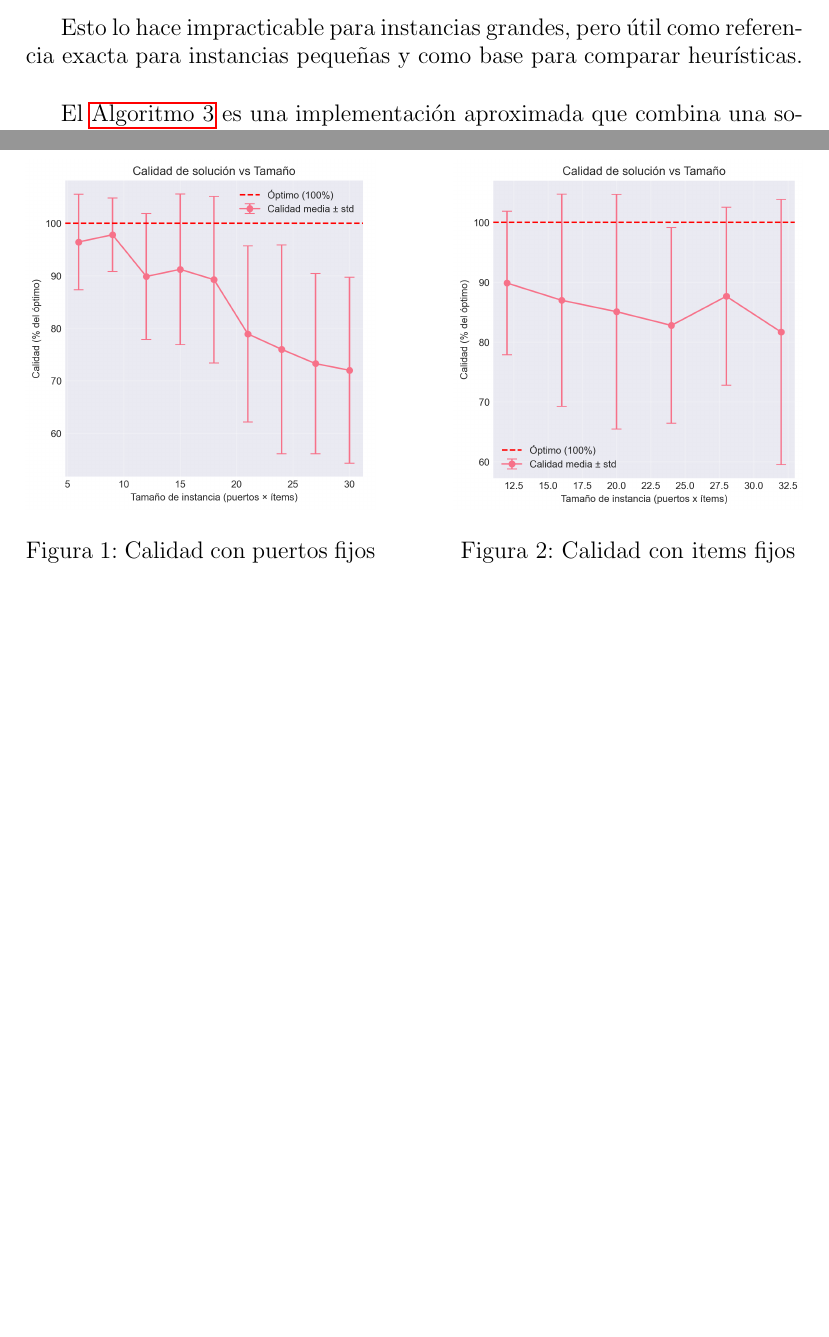
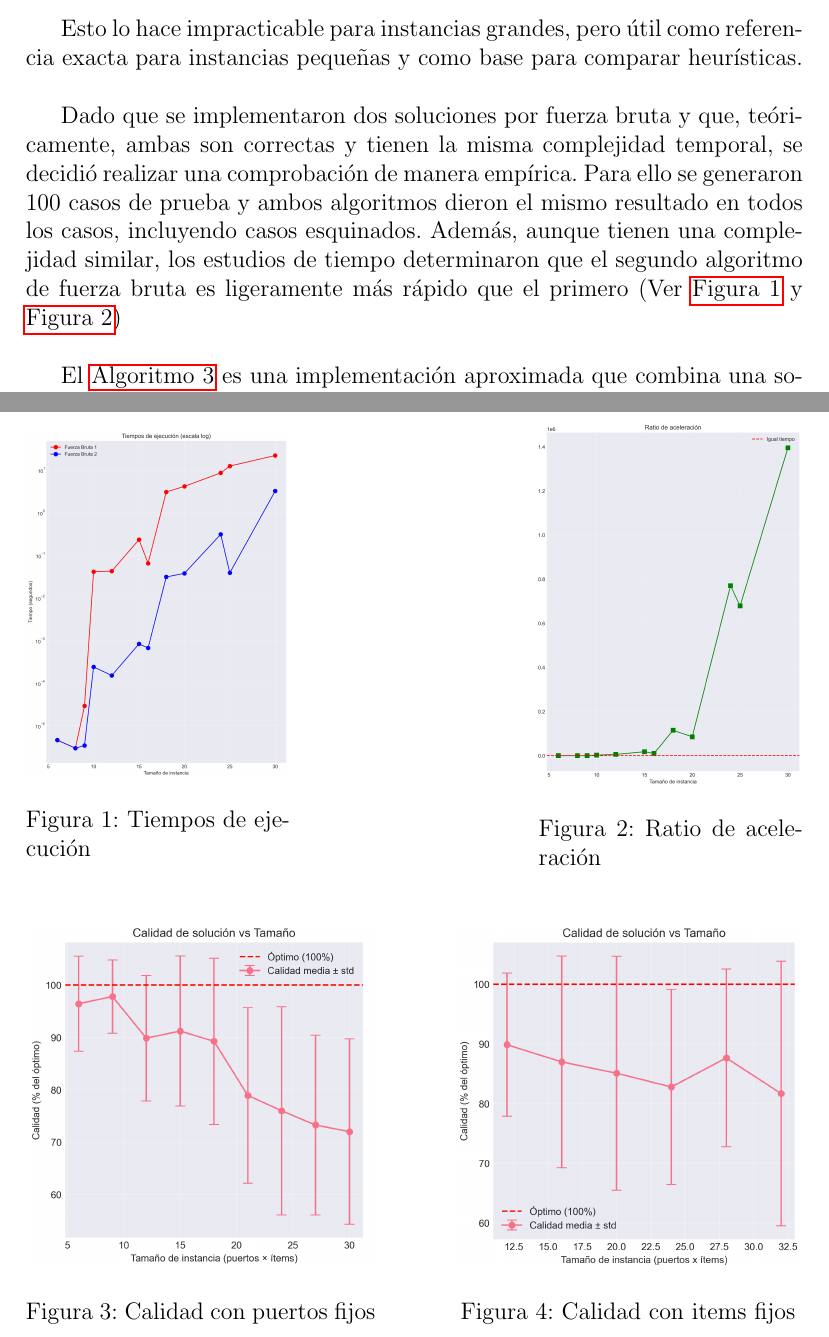
Before and after one commit to ClaudiaHdezPerez/DAA-Project, a LaTeX paper (report/report.tex): two parts of pages 13 and 25 of 26 before the commit and two parts of pages 13 and 26 of 27 after it, joined at a grey line, cut so that both start at the same text, the shorter picture padded with empty space. Compiled offline with pdfLaTeX.

Commit message:
feat/added fb comparison in the report

```diff
--- a/report/report.tex
+++ b/report/report.tex
@@ -406,6 +406,10 @@ Esto lo hace impracticable para instancias grandes, pero útil como referencia e
 
 \
 
+Dado que se implementaron dos soluciones por fuerza bruta y que, teóricamente, ambas son correctas y tienen la misma complejidad temporal, se decidió realizar una comprobación de manera empírica. Para ello se generaron 100 casos de prueba y ambos algoritmos dieron el mismo resultado en todos los casos, incluyendo casos esquinados. Además, aunque tienen una complejidad similar, los estudios de tiempo determinaron que el segundo algoritmo de fuerza bruta es ligeramente más rápido que el primero (Ver \hyperref[fig:fb_1]{Figura 1} y \hyperref[fig:fb_2]{Figura 2})
+
+\
+
 El \hyperref[alg:ef]{Algoritmo 3} es una implementación aproximada que combina una solución inicial \textit{greedy} con el método de \textit{Simulated Annealing}, y se describe a continuación.
 
 \paragraph{Descripción del flujo del algoritmo.}
@@ -883,6 +887,22 @@ En instancias pequeñas casi siempre alcanza el óptimo, dado que el espacio de
 
 \begin{figure}[h]
 \centering
+\begin{minipage}{0.34\textwidth}
+    \centering
+    \includegraphics[width=\linewidth]{./images/analisis_de_tiempos_fuerza_bruta_0.png}
+    \caption{Tiempos de ejecución}
+    \label{fig:fb_1}
+\end{minipage}\hfill
+\begin{minipage}{0.34\textwidth}
+    \centering
+    \includegraphics[width=\linewidth]{./images/analisis_de_tiempos_fuerza_bruta_1.png}
+    \caption{Ratio de aceleración}
+    \label{fig:fb_2}
+\end{minipage}
+\end{figure}
+
+\begin{figure}[h]
+\centering
 \begin{minipage}{0.45\textwidth}
     \centering
     \includegraphics[width=\linewidth]{./images/analisis_puertos_fijos_0_0.png}
```
Also changed, not shown: report/images/analisis_de_tiempos_fuerza_bruta_0.png (added), report/images/analisis_de_tiempos_fuerza_bruta_1.png (added), report/report.pdf, report/report.tex (8 more changed lines), 1 other file.
